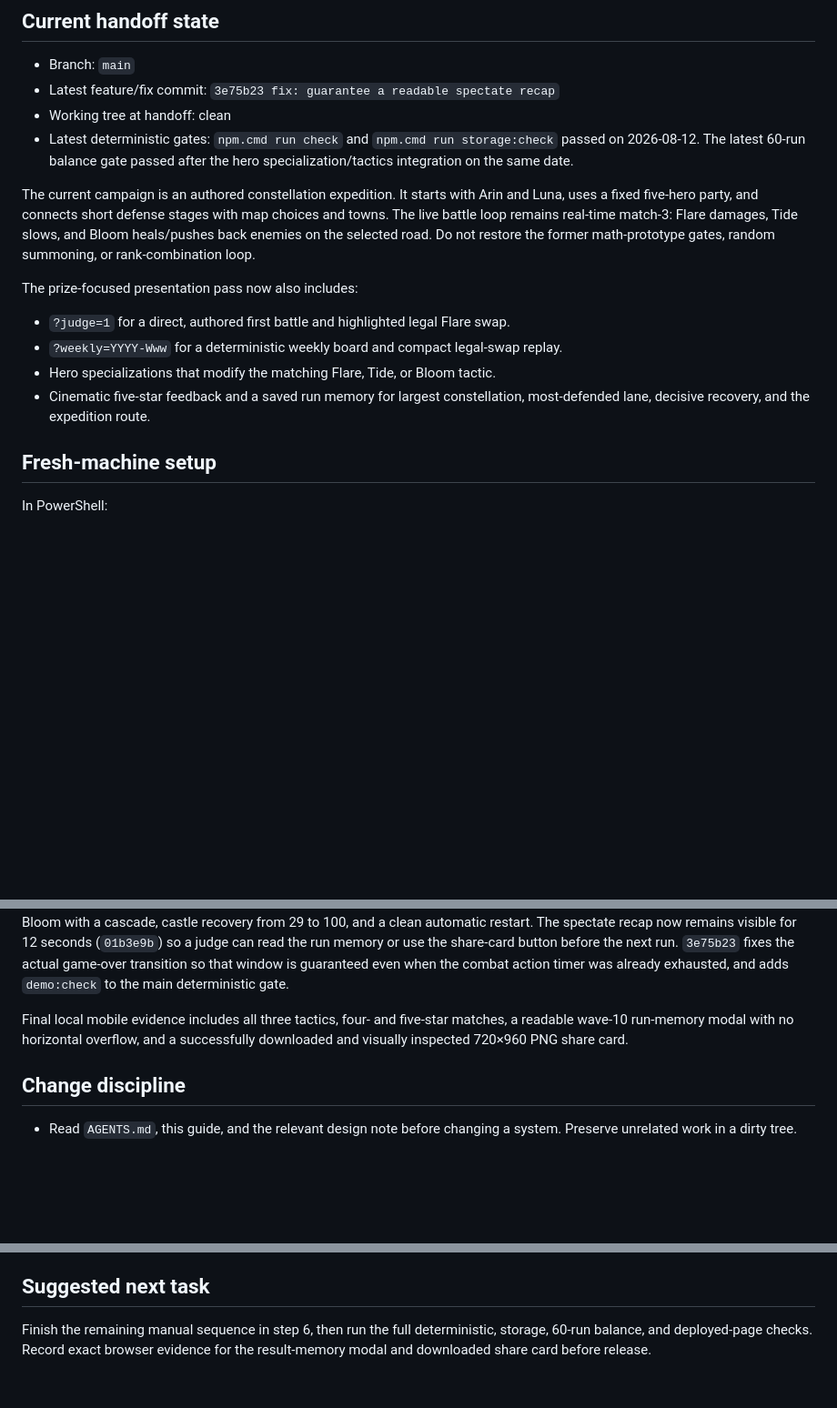
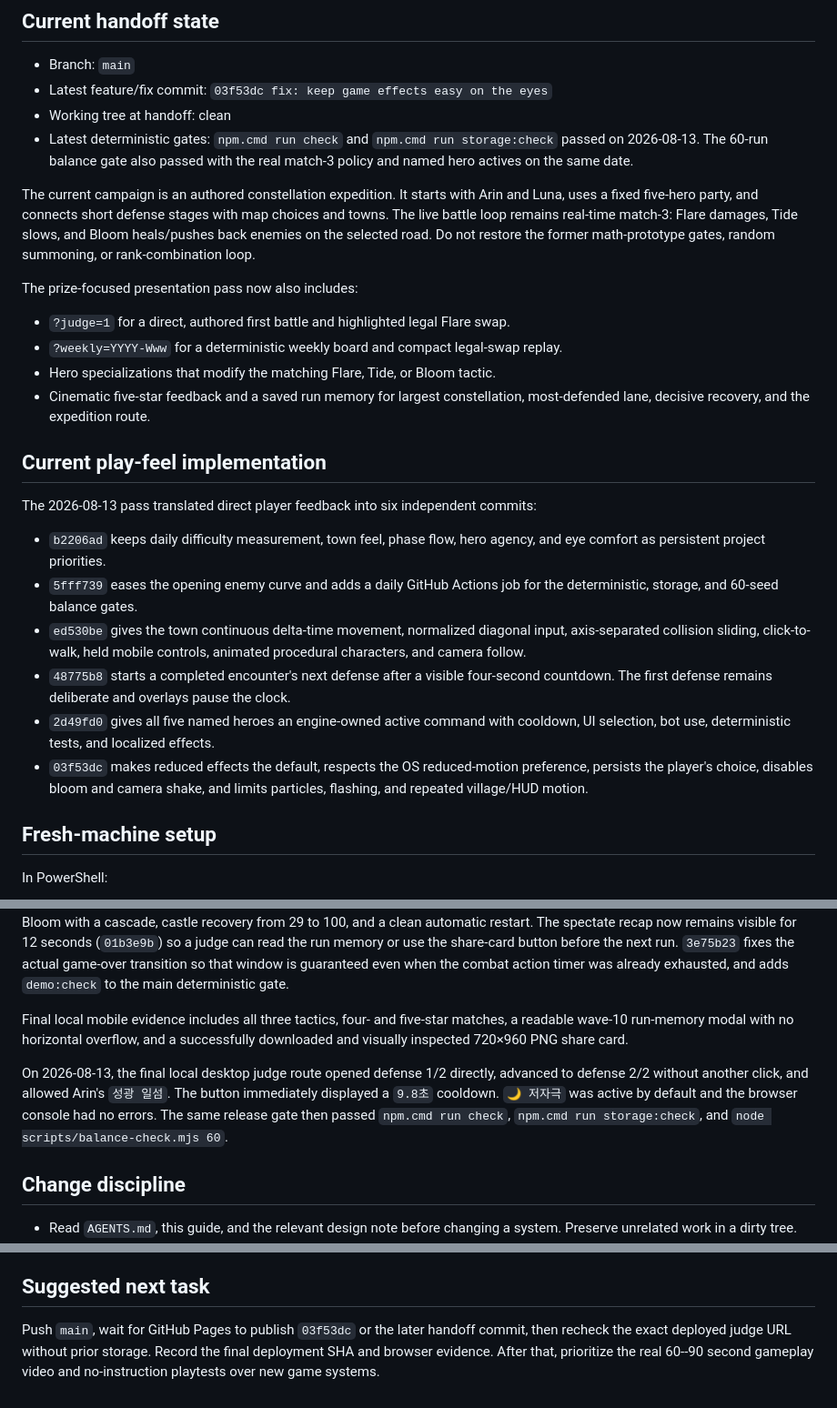
Before and after one commit to Hakhyun-Kim/constellation-blocks, a Markdown page: docs/CONTINUATION.md, 3 parts joined by grey strips. Shown at 91% size. GitHub-like rendering; blank space fills up the shorter version.

Commit message:
docs: hand off the verified play-feel pass

```diff
--- a/docs/CONTINUATION.md
+++ b/docs/CONTINUATION.md
@@ -8,11 +8,11 @@ up `Constellation Defense` on another computer.
 ## Current handoff state
 
 - Branch: `main`
-- Latest feature/fix commit: `3e75b23 fix: guarantee a readable spectate recap`
+- Latest feature/fix commit: `03f53dc fix: keep game effects easy on the eyes`
 - Working tree at handoff: clean
 - Latest deterministic gates: `npm.cmd run check` and `npm.cmd run storage:check`
-  passed on 2026-08-12. The latest 60-run balance gate passed after the hero
-  specialization/tactics integration on the same date.
+  passed on 2026-08-13. The 60-run balance gate also passed with the real
+  match-3 policy and named hero actives on the same date.
 
 The current campaign is an authored constellation expedition. It starts with
 Arin and Luna, uses a fixed five-hero party, and connects short defense stages
@@ -28,6 +28,27 @@ The prize-focused presentation pass now also includes:
 - Hero specializations that modify the matching Flare, Tide, or Bloom tactic.
 - Cinematic five-star feedback and a saved run memory for largest constellation,
   most-defended lane, decisive recovery, and the expedition route.
+
+## Current play-feel implementation
+
+The 2026-08-13 pass translated direct player feedback into six independent
+commits:
+
+- `b2206ad` keeps daily difficulty measurement, town feel, phase flow, hero
+  agency, and eye comfort as persistent project priorities.
+- `5fff739` eases the opening enemy curve and adds a daily GitHub Actions job
+  for the deterministic, storage, and 60-seed balance gates.
+- `ed530be` gives the town continuous delta-time movement, normalized diagonal
+  input, axis-separated collision sliding, click-to-walk, held mobile controls,
+  animated procedural characters, and camera follow.
+- `48775b8` starts a completed encounter's next defense after a visible
+  four-second countdown. The first defense remains deliberate and overlays
+  pause the clock.
+- `2d49fd0` gives all five named heroes an engine-owned active command with
+  cooldown, UI selection, bot use, deterministic tests, and localized effects.
+- `03f53dc` makes reduced effects the default, respects the OS reduced-motion
+  preference, persists the player's choice, disables bloom and camera shake,
+  and limits particles, flashing, and repeated village/HUD motion.
 
 ## Fresh-machine setup
 
@@ -103,6 +124,13 @@ Final local mobile evidence includes all three tactics, four- and five-star
 matches, a readable wave-10 run-memory modal with no horizontal overflow, and
 a successfully downloaded and visually inspected 720×960 PNG share card.
 
+On 2026-08-13, the final local desktop judge route opened defense 1/2 directly,
+advanced to defense 2/2 without another click, and allowed Arin's `성광 일섬`.
+The button immediately displayed a `9.8초` cooldown. `🌙 저자극` was active by
+default and the browser console had no errors. The same release gate then
+passed `npm.cmd run check`, `npm.cmd run storage:check`, and
+`node scripts/balance-check.mjs 60`.
+
 ## Change discipline
 
 - Read `AGENTS.md`, this guide, and the relevant design note before changing a
@@ -126,6 +154,7 @@ material untouched.
 
 ## Suggested next task
 
-Finish the remaining manual sequence in step 6, then run the full deterministic,
-storage, 60-run balance, and deployed-page checks. Record exact browser evidence
-for the result-memory modal and downloaded share card before release.
+Push `main`, wait for GitHub Pages to publish `03f53dc` or the later handoff
+commit, then recheck the exact deployed judge URL without prior storage. Record
+the final deployment SHA and browser evidence. After that, prioritize the real
+60--90 second gameplay video and no-instruction playtests over new game systems.
```
Also changed, not shown: other parts of docs/CONTINUATION.md (+1 -1 lines).
